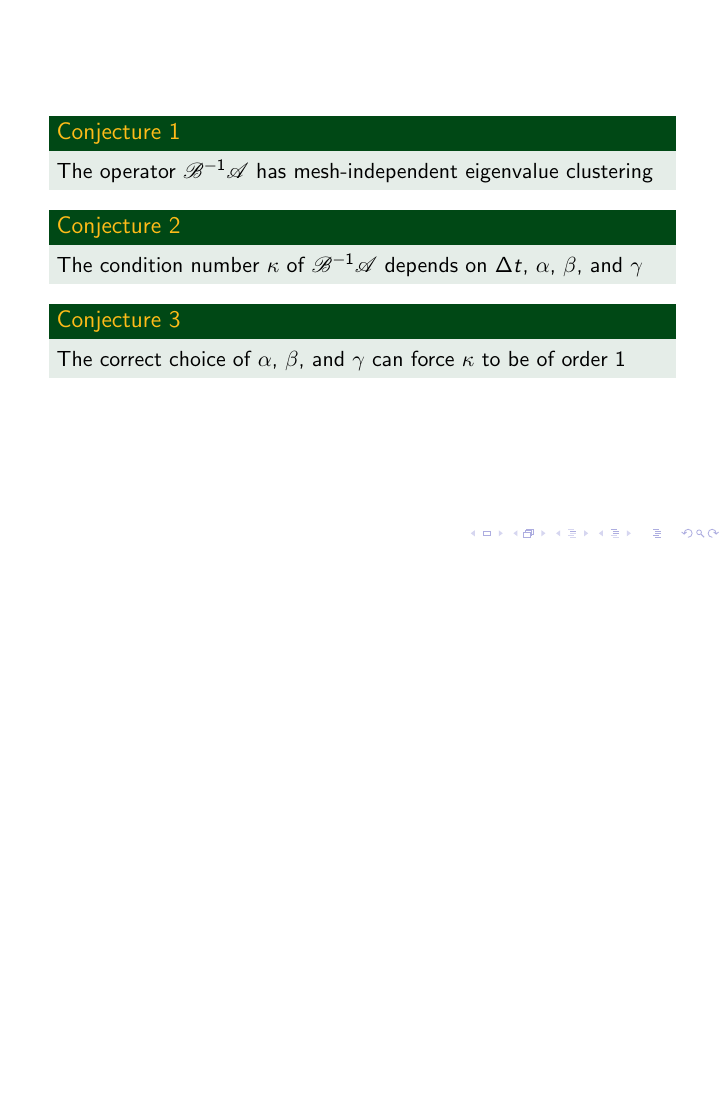
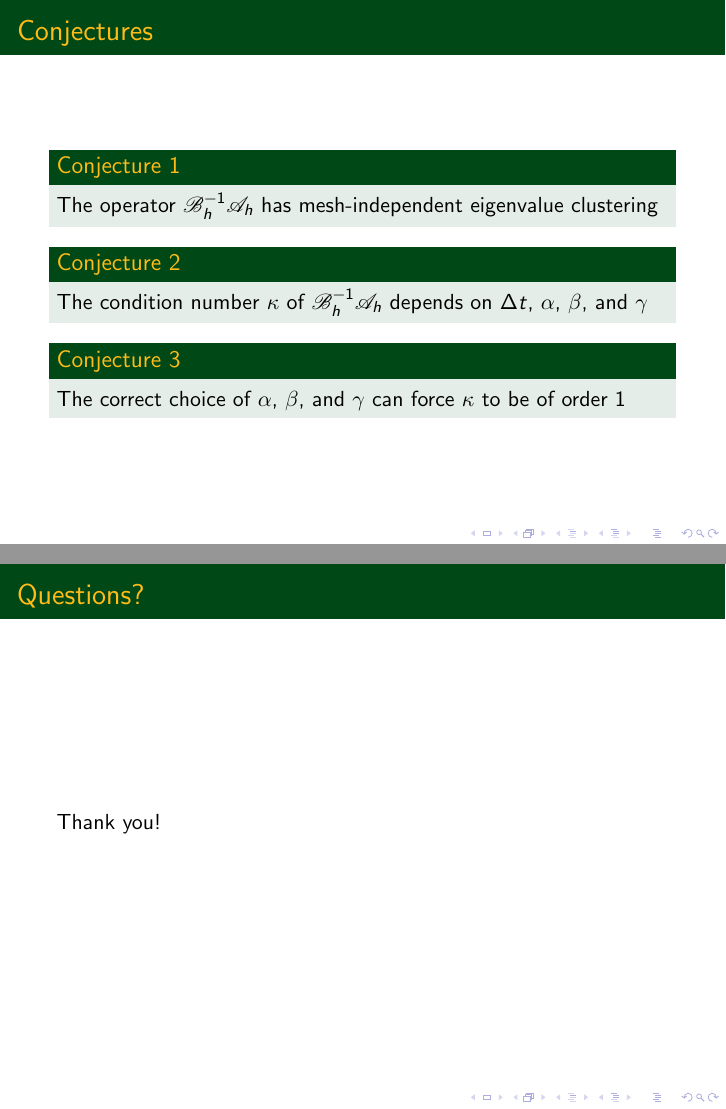
Before and after one commit to otkernell/Prelim, LaTeX slides (slides/talk.tex): page 18 of 18 before the commit and pages 26 and 27 of 27 after it, the two joined at a grey line, the shorter picture padded with empty space. Compiled offline with pdfLaTeX.

Commit message:
Slide action changes

```diff
--- a/slides/talk.tex
+++ b/slides/talk.tex
@@ -275,17 +289,24 @@
 	\end{block}
 \end{frame}
 
-\begin{frame}
+\begin{frame}{Conjectures}
 	\begin{block}{Conjecture 1}
-		The operator $\mathscr{B}^{-1}\mathscr{A}$ has mesh-independent eigenvalue clustering
+		The operator $\mathscr{B}^{-1}_h\mathscr{A}_h$ has mesh-independent eigenvalue clustering
 	\end{block}
+	\visible<2->{
 	\begin{block}{Conjecture 2}
-		The condition number $\kappa$ of $\mathscr{B}^{-1}\mathscr{A}$ depends on $\Delta t$, $\alpha$, $\beta$, and $\gamma$
+		The condition number $\kappa$ of $\mathscr{B}^{-1}_h\mathscr{A}_h$ depends on $\Delta t$, $\alpha$, $\beta$, and $\gamma$
 	\end{block}
+	}
+	\visible<3->{
 	\begin{block}{Conjecture 3}
 		The correct choice of $\alpha$, $\beta$, and $\gamma$ can force $\kappa$ to be of order 1
 	\end{block}
+	}
 \end{frame}
 
+\begin{frame}{Questions?}
+	Thank you!
+\end{frame}
 
 \end{document}
```
Also changed, not shown: ThesisProposal.tex (+1 -1 lines), ThesisProposal.pdf, slides/talk.pdf, slides/talk.tex (20 more changed lines), 6 other files.
